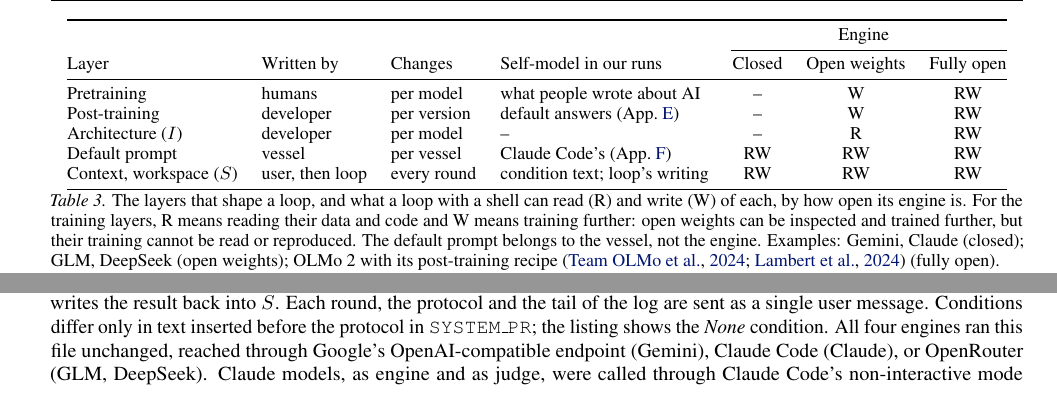
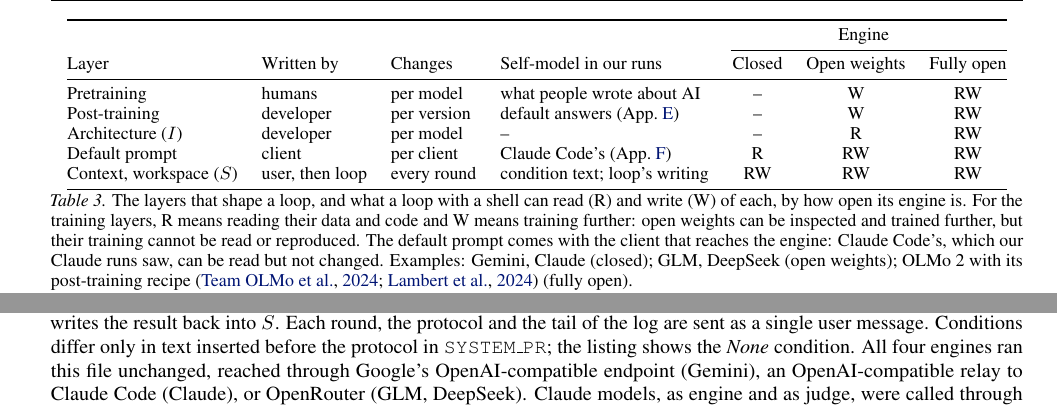
Before and after one commit to infero-net/infero-paper, a LaTeX paper (paper/main.tex): two parts of pages 5 and 10 of 10, joined at a grey line, cut so that both start at the same text. Compiled offline with pdfLaTeX.

Commit message:
Technical fixes: default prompt comes with the client; Claude reached through an OpenAI-compatible relay; five questionnaire engines of Figure 1
Co-Authored-By: Claude Opus 5.5 <noreply@anthropic.com>
Claude-Session: https://claude.ai/code/session_01AJ9M8bfF9axNeU9L3WjgGk

```diff
--- a/paper/main.tex
+++ b/paper/main.tex
@@ -325,7 +325,7 @@ Layer & Written by & Changes & Self-model in our runs & Closed & Open weights &
 Pretraining & humans & per model & what people wrote about AI & -- & W & RW \\
 Post-training & developer & per version & default answers (App.~\ref{app:none}) & -- & W & RW \\
 Architecture ($I$) & developer & per model & -- & -- & R & RW \\
-Default prompt & vessel & per vessel & Claude Code's (App.~\ref{app:code}) & RW & RW & RW \\
+Default prompt & client & per client & Claude Code's (App.~\ref{app:code}) & R & RW & RW \\
 Context, workspace ($S$) & user, then loop & every round & condition text; loop's writing & RW & RW & RW \\
 \bottomrule
 \end{tabular}
@@ -333,7 +333,8 @@ Context, workspace ($S$) & user, then loop & every round & condition text; loop'
 and write (W) of each, by how open its engine is. For the training layers, R
 means reading their data and code and W means training further: open weights can
 be inspected and trained further, but their training cannot be read or reproduced.
-The default prompt belongs to the vessel, not the engine. Examples: Gemini, Claude
+The default prompt comes with the client that reaches the engine: Claude Code's,
+which our Claude runs saw, can be read but not changed. Examples: Gemini, Claude
 (closed); GLM, DeepSeek (open weights); OLMo~2 with its post-training recipe
 \citep{olmo2,tulu3} (fully open).}
 \label{tab:open}
@@ -597,7 +598,8 @@ writes the result back into $S$. Each round, the protocol and the tail of the
 log are sent as a single user message. Conditions differ only in text inserted
 before the protocol in \texttt{SYSTEM\_PR}; the listing shows the \emph{None}
 condition. All four engines ran this file unchanged, reached through Google's
-OpenAI-compatible endpoint (Gemini), Claude Code (Claude), or OpenRouter (GLM,
+OpenAI-compatible endpoint (Gemini), an OpenAI-compatible relay to Claude Code
+(Claude), or OpenRouter (GLM,
 DeepSeek). Claude models, as engine and as judge, were called through Claude
 Code's non-interactive mode (\texttt{claude -p}) under a Claude subscription,
 so the Claude loops also saw Claude Code's own system prompt, which the other
```
Also changed, not shown: paper/main.pdf, paper/main.tex (2 more changed lines).
